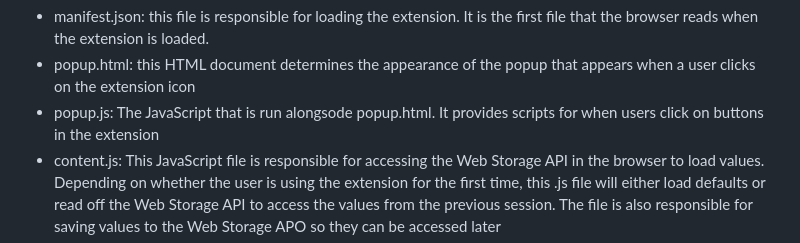
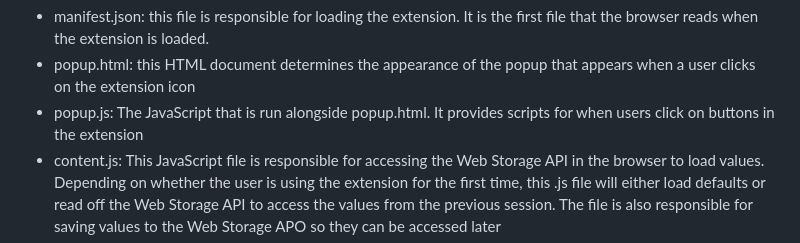
Before and after one commit to hydricAcid/SD-SAT, a Markdown page: README.md, the part around the change. Drawn GitHub-style.

```diff
--- a/README.md
+++ b/README.md
@@ -32,7 +32,7 @@ These five files make up most of the browser extension.
 <ul>
   <li>manifest.json: this file is responsible for loading the extension. It is the first file that the browser reads when the extension is loaded.</li>
   <li>popup.html: this HTML document determines the appearance of the popup that appears when a user clicks on the extension icon</li>
-  <li>popup.js: The JavaScript that is run alongsode popup.html. It provides scripts for when users click on buttons in the extension</li>
+  <li>popup.js: The JavaScript that is run alongside popup.html. It provides scripts for when users click on buttons in the extension</li>
   <li>content.js: This JavaScript file is responsible for accessing the Web Storage API in the browser to load values. Depending on whether the user is using the extension for the first time, this .js file will either load defaults or read off the Web Storage API to access the values from the previous session. The file is also responsible for saving values to the Web Storage APO so they can be accessed later</li>
   <li>custom.css: The CSS file which overwrites the current CSS file of the web page. This is used in conjuction with content.js to change the HTML attributes of elements in the web page</li>
 </ul>
```
